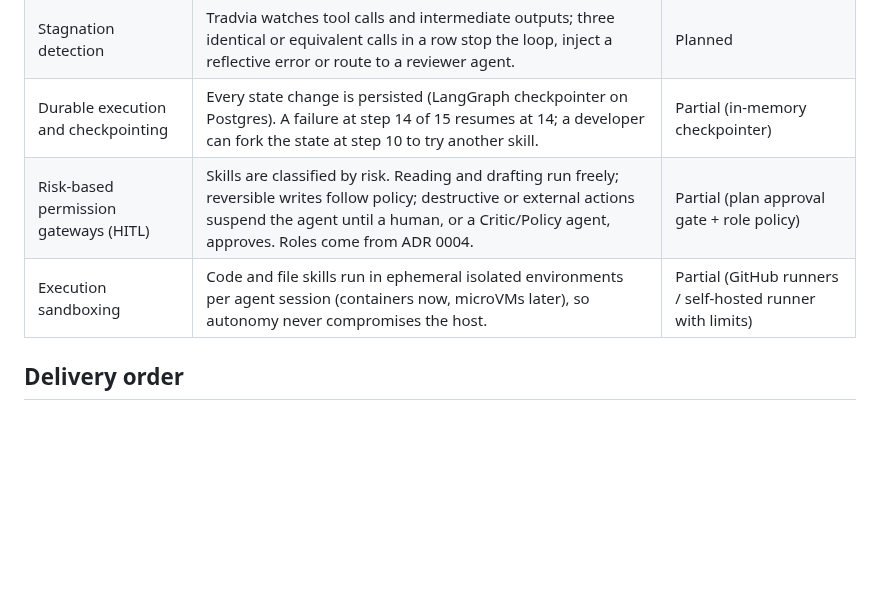
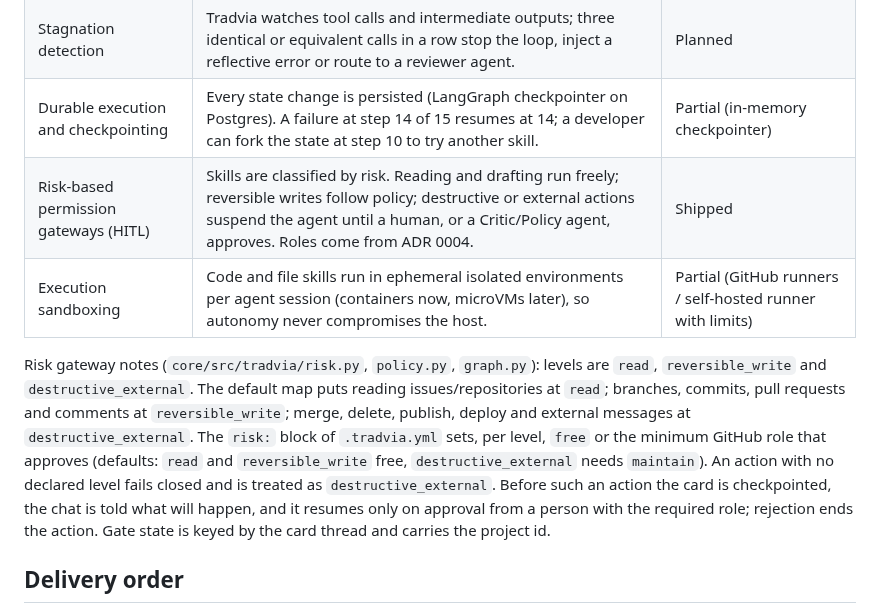
Before and after one commit to Tradvia/tradvia, a Markdown page: docs/adr/0006-autonomous-multi-agent-orchestration.md, the part around the change. Drawn GitHub-style; blank space fills up the shorter version.

Commit message:
feat(core): risk levels for actions and permission gateway (ADR 0006) (#43)

```diff
--- a/docs/adr/0006-autonomous-multi-agent-orchestration.md
+++ b/docs/adr/0006-autonomous-multi-agent-orchestration.md
@@ -86,8 +86,19 @@ Tradvia supports several topologies and picks one per task type:
 | Execution budgets | Each autonomous run gets a TTL, a maximum number of steps and a token/cost ceiling. At 80% without converging, Tradvia injects a system notice forcing a synthesis or a request for help. | Partial (workflow timeout, replan limit, cost per card) |
 | Stagnation detection | Tradvia watches tool calls and intermediate outputs; three identical or equivalent calls in a row stop the loop, inject a reflective error or route to a reviewer agent. | Planned |
 | Durable execution and checkpointing | Every state change is persisted (LangGraph checkpointer on Postgres). A failure at step 14 of 15 resumes at 14; a developer can fork the state at step 10 to try another skill. | Partial (in-memory checkpointer) |
-| Risk-based permission gateways (HITL) | Skills are classified by risk. Reading and drafting run freely; reversible writes follow policy; destructive or external actions suspend the agent until a human, or a Critic/Policy agent, approves. Roles come from ADR 0004. | Partial (plan approval gate + role policy) |
+| Risk-based permission gateways (HITL) | Skills are classified by risk. Reading and drafting run freely; reversible writes follow policy; destructive or external actions suspend the agent until a human, or a Critic/Policy agent, approves. Roles come from ADR 0004. | Shipped |
 | Execution sandboxing | Code and file skills run in ephemeral isolated environments per agent session (containers now, microVMs later), so autonomy never compromises the host. | Partial (GitHub runners / self-hosted runner with limits) |
+
+Risk gateway notes (`core/src/tradvia/risk.py`, `policy.py`, `graph.py`): levels are `read`,
+`reversible_write` and `destructive_external`. The default map puts reading issues/repositories at
+`read`; branches, commits, pull requests and comments at `reversible_write`; merge, delete,
+publish, deploy and external messages at `destructive_external`. The `risk:` block of
+`.tradvia.yml` sets, per level, `free` or the minimum GitHub role that approves (defaults: `read`
+and `reversible_write` free, `destructive_external` needs `maintain`). An action with no declared
+level fails closed and is treated as `destructive_external`. Before such an action the card is
+checkpointed, the chat is told what will happen, and it resumes only on approval from a person
+with the required role; rejection ends the action. Gate state is keyed by the card thread and
+carries the project id.
 
 ## Delivery order
 
```
